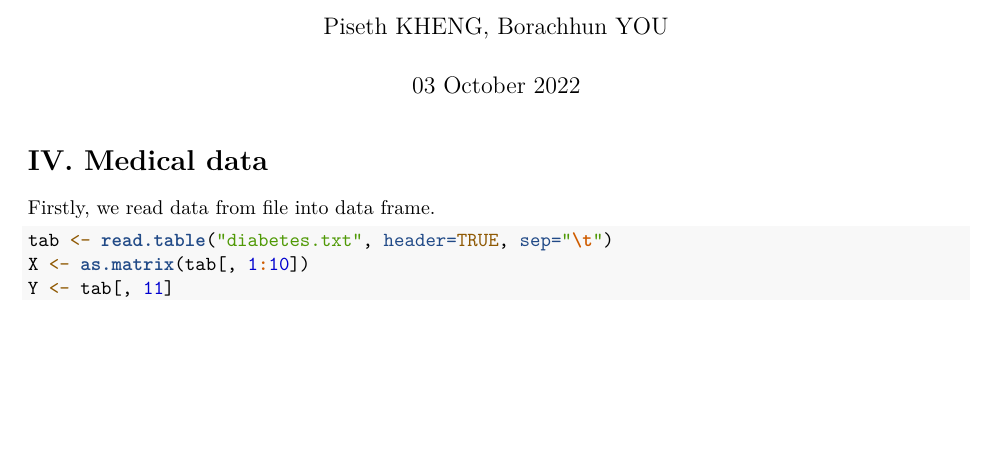
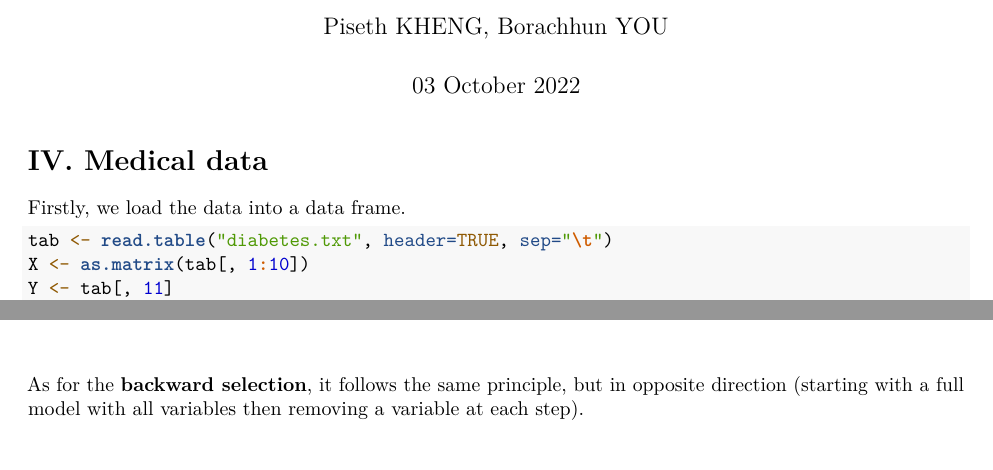
Before and after one commit to borachhun/MRR-ENSIIE_S3, an R Markdown document (tp2/tp2.rmd): part of page 1 of 7 before the commit and two parts of pages 1 and 5 of 8 after it, the two joined at a grey line, cut so that both start at the same text, the shorter picture padded with empty space. Rendered offline with R 4.5, knitr and Pandoc, then LaTeX, with nearby package versions.

Commit message:
add text

````diff
--- a/tp2/tp2.rmd
+++ b/tp2/tp2.rmd
@@ -11,7 +11,7 @@ output: pdf_document
 rm(list=ls()); graphics.off()
 ```
 
-Firstly, we read data from file into data frame.
+Firstly, we load the data into a data frame.
 ```{r}
 tab <- read.table("diabetes.txt", header=TRUE, sep="\t")
 X <- as.matrix(tab[, 1:10])
@@ -63,6 +63,8 @@ plot(Y, Y_forward, col="blue", pch=20,
 grid()
 abline(a=0, b=1, col="red")
 ```
+
+As for the **backward selection**, it follows the same principle, but in opposite direction (starting with a full model with all variables then removing a variable at each step).
 
 ## 2. Ridge regression
 
````
